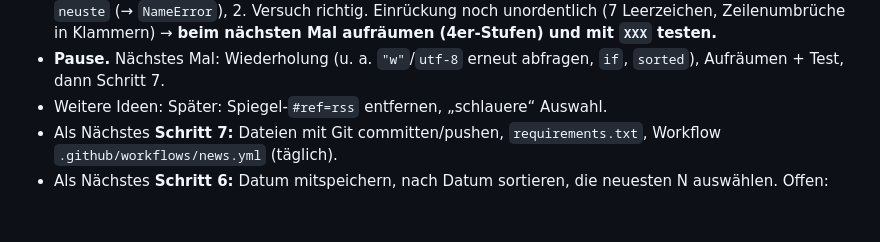
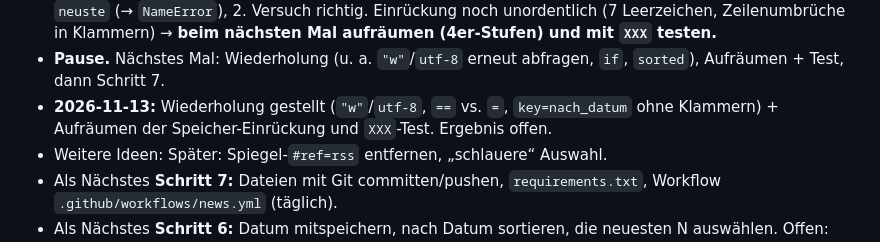
Before and after one commit to nikobinkul21/nikobinkul21.github.io, a Markdown page: docs/pipeline-lernlog.md, the part around the change. Rendered like a GitHub page; blank space fills up the shorter version.

Commit message:
Lernlog: Wiederholung vor Schritt 7
Co-Authored-By: Claude Opus 5.5 <noreply@anthropic.com>
Claude-Session: https://claude.ai/code/session_017hE5PmKhUYAetS6uzdbD4U

```diff
--- a/docs/pipeline-lernlog.md
+++ b/docs/pipeline-lernlog.md
@@ -204,6 +204,9 @@ Arbeitsweise: siehe Abschnitt „Nachrichten-Pipeline“ in `CLAUDE.md`.
   und mit `XXX` testen.**
 - **Pause.** Nächstes Mal: Wiederholung (u. a. `"w"`/`utf-8` erneut
   abfragen, `if`, `sorted`), Aufräumen + Test, dann Schritt 7.
+- **2026-11-13:** Wiederholung gestellt (`"w"`/`utf-8`, `==` vs. `=`,
+  `key=nach_datum` ohne Klammern) + Aufräumen der Speicher-Einrückung und
+  `XXX`-Test. Ergebnis offen.
 - Weitere Ideen: Später: Spiegel-`#ref=rss`
   entfernen, „schlauere“ Auswahl.
 - Als Nächstes **Schritt 7:** Dateien mit Git committen/pushen,
```
